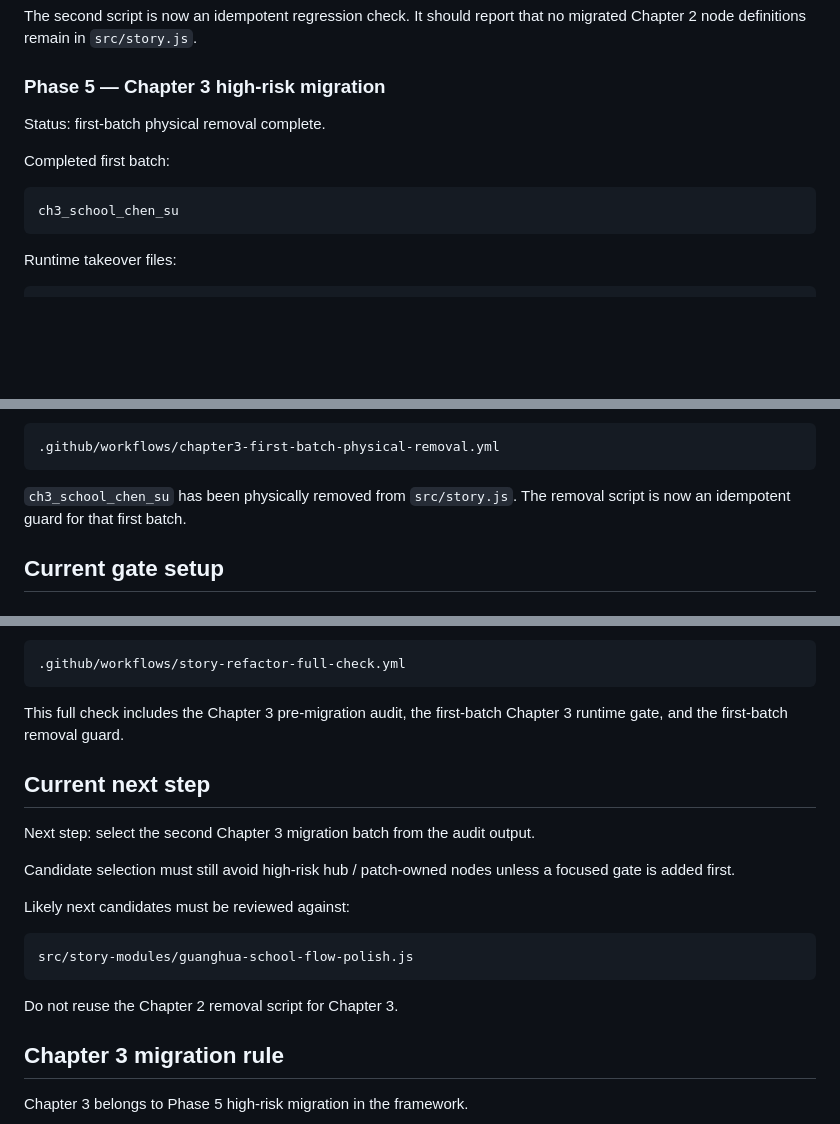
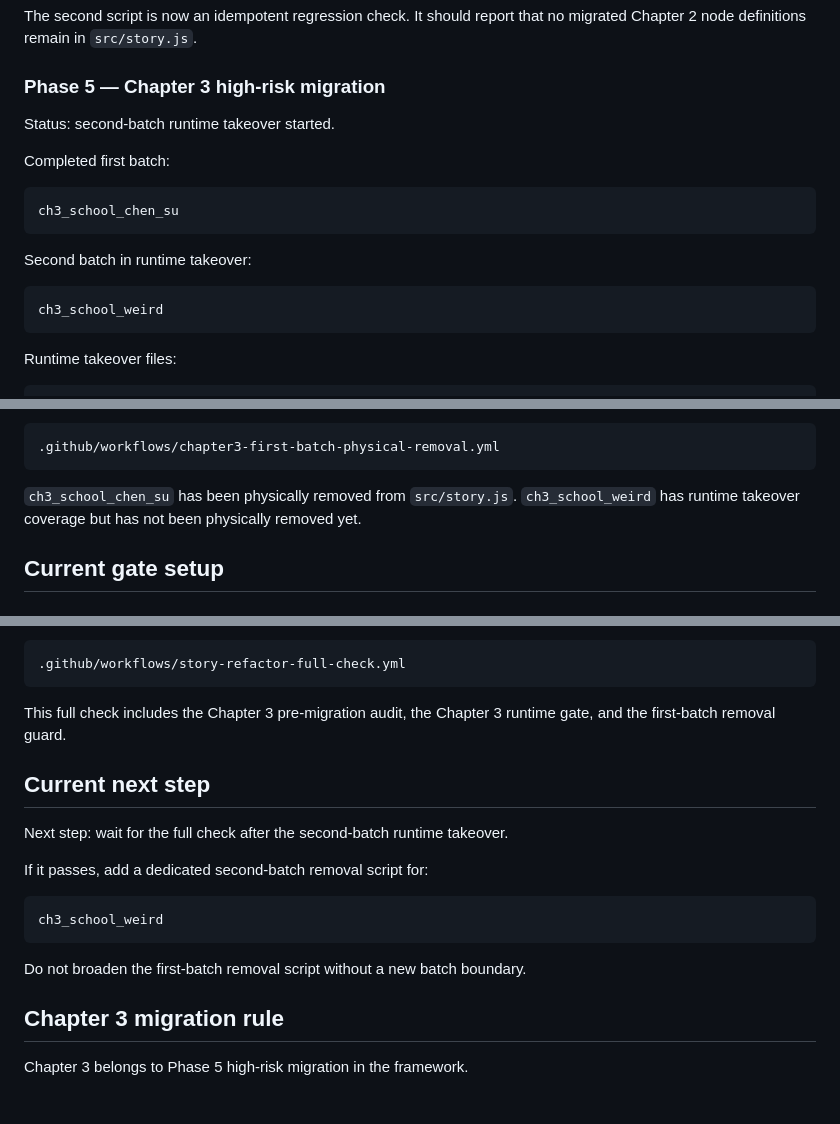
Before and after one commit to Moebyte/mist-locked-trail, a Markdown page: docs/v1-refactor-progress.md, 3 parts joined by grey strips. Rendered like a GitHub page; blank space fills up the shorter version.

Commit message:
Record chapter 3 second batch runtime takeover

````diff
--- a/docs/v1-refactor-progress.md
+++ b/docs/v1-refactor-progress.md
@@ -130,12 +130,18 @@ The second script is now an idempotent regression check. It should report that n
 
 ### Phase 5 — Chapter 3 high-risk migration
 
-Status: first-batch physical removal complete.
+Status: second-batch runtime takeover started.
 
 Completed first batch:
 
 ```text
 ch3_school_chen_su
+```
+
+Second batch in runtime takeover:
+
+```text
+ch3_school_weird
 ```
 
 Runtime takeover files:
@@ -163,7 +169,7 @@ Physical removal workflow:
 .github/workflows/chapter3-first-batch-physical-removal.yml
 ```
 
-`ch3_school_chen_su` has been physically removed from `src/story.js`. The removal script is now an idempotent guard for that first batch.
+`ch3_school_chen_su` has been physically removed from `src/story.js`. `ch3_school_weird` has runtime takeover coverage but has not been physically removed yet.
 
 ## Current gate setup
 
@@ -198,21 +204,19 @@ Also available in GitHub Actions:
 .github/workflows/story-refactor-full-check.yml
 ```
 
-This full check includes the Chapter 3 pre-migration audit, the first-batch Chapter 3 runtime gate, and the first-batch removal guard.
+This full check includes the Chapter 3 pre-migration audit, the Chapter 3 runtime gate, and the first-batch removal guard.
 
 ## Current next step
 
-Next step: select the second Chapter 3 migration batch from the audit output.
+Next step: wait for the full check after the second-batch runtime takeover.
 
-Candidate selection must still avoid high-risk hub / patch-owned nodes unless a focused gate is added first.
-
-Likely next candidates must be reviewed against:
+If it passes, add a dedicated second-batch removal script for:
 
 ```text
-src/story-modules/guanghua-school-flow-polish.js
+ch3_school_weird
 ```
 
-Do not reuse the Chapter 2 removal script for Chapter 3.
+Do not broaden the first-batch removal script without a new batch boundary.
 
 ## Chapter 3 migration rule
 
````
